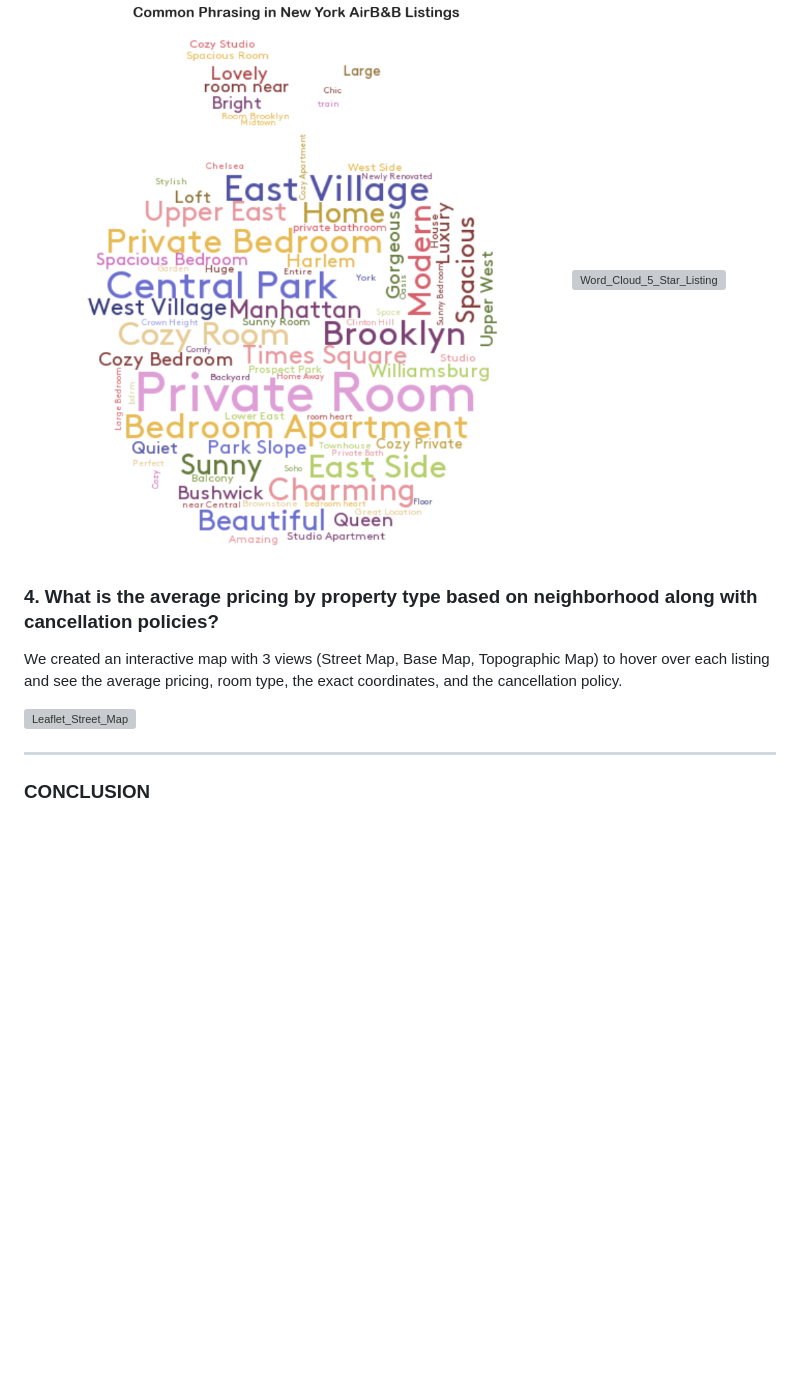
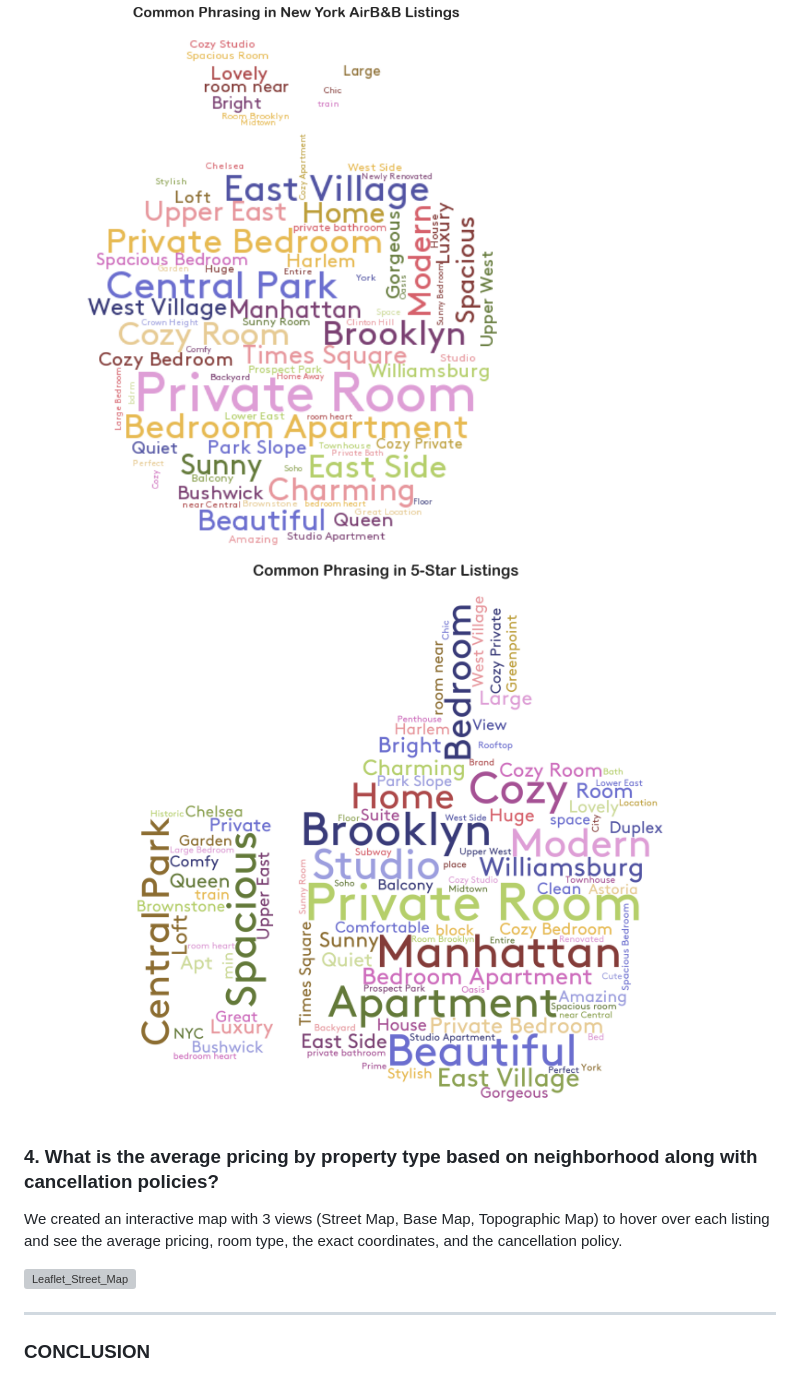
Before and after one commit to alysaschoen/Project-3, a Markdown page: README.md, the part around the change. Rendered like a GitHub page; blank space fills up the shorter version; grey boxes are pictures that could not be loaded.

```diff
--- a/README.md
+++ b/README.md
@@ -61,7 +61,7 @@ The majority of the listings emphasized "Private Room", and locations/proximity
 rated 5 stars - again, "Private Room" was very emphasized as well as location and description of the listing ("Cozy", "Spacious", "Bright").
 
 ![Word_Cloud_Listing_Name](Images/Word_Cloud_Listing_Name.png)
-![Word_Cloud_5_Star_Listing](Images/Word_Cloud_5_Star_Listing.png)
+![Word_Cloud_5_Star_Listings](Images/Word_Cloud_5_Star_Listings.png)
 
 
 ### 4. What is the average pricing by property type based on neighborhood along with cancellation policies?
```
